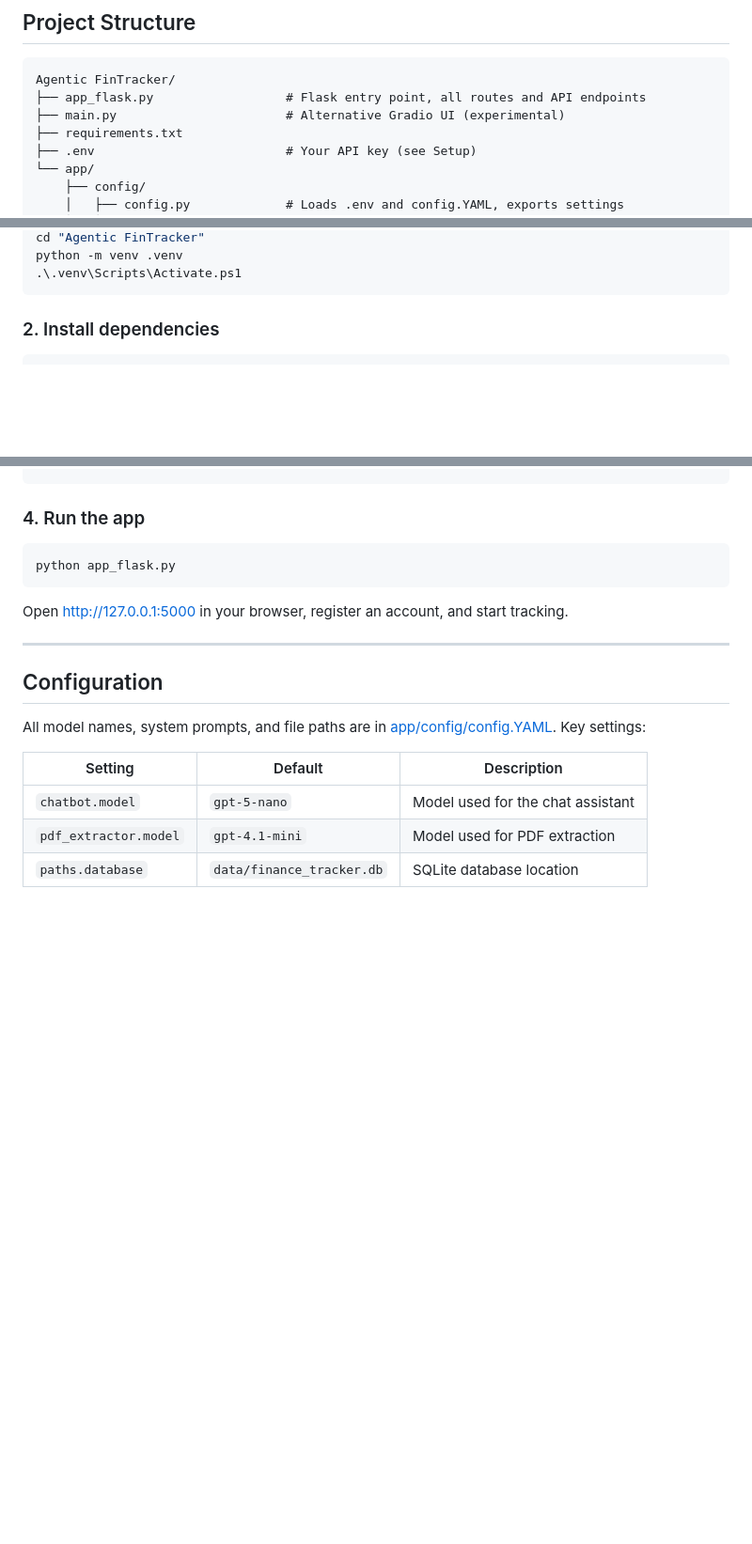
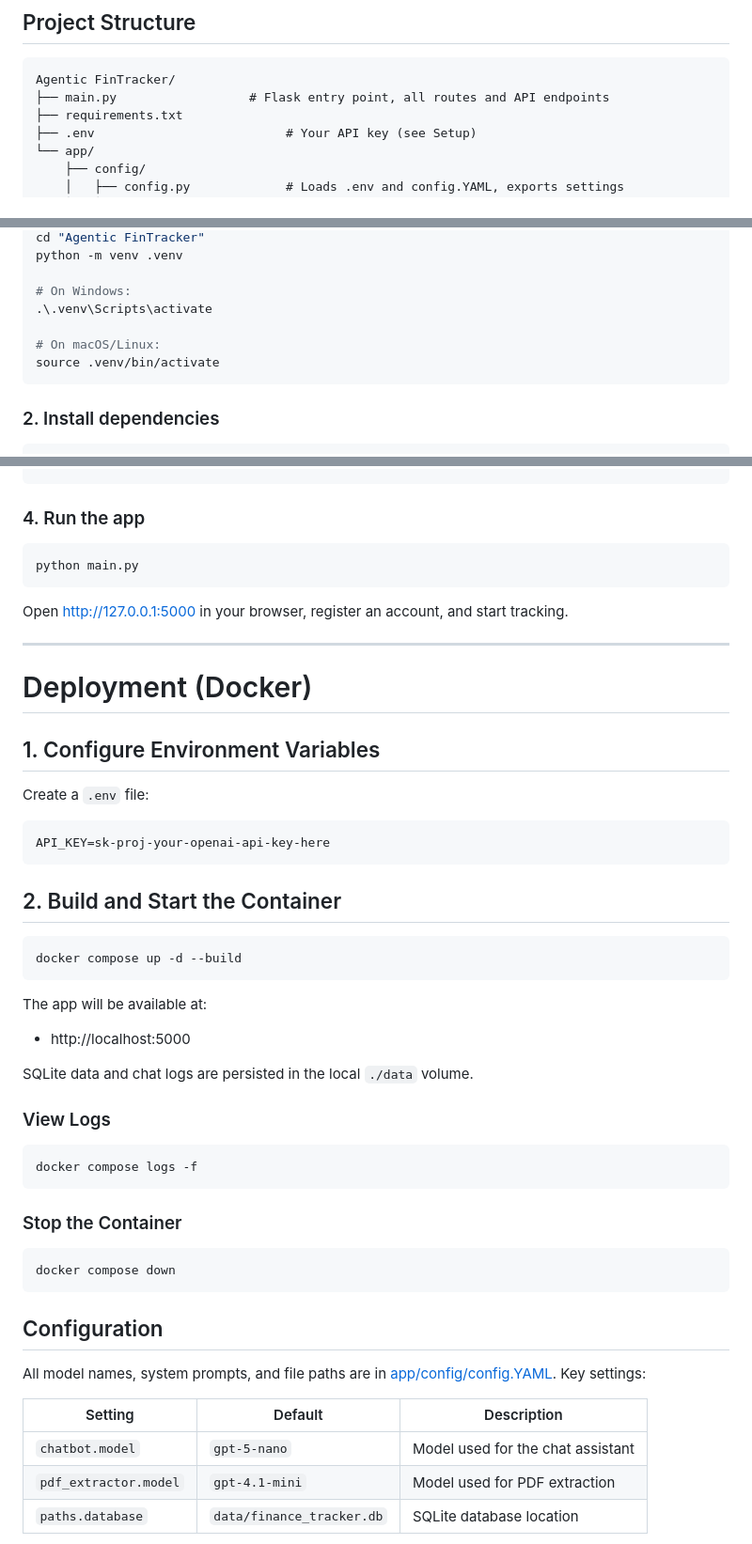
Before and after one commit to Chinthaka-Sharuna/Agentic-FinTracker, a Markdown page: README.md, 3 parts joined by grey strips. Shown at 94% size. Rendered like a GitHub page; blank space fills up the shorter version.

Commit message:
docs: update README with Docker setup and configuration instructions

````diff
--- a/README.md
+++ b/README.md
@@ -36,8 +36,7 @@ A personal finance tracker with an AI-powered conversational assistant. Log inco
 
 ```
 Agentic FinTracker/
-├── app_flask.py                  # Flask entry point, all routes and API endpoints
-├── main.py                       # Alternative Gradio UI (experimental)
+├── main.py                  # Flask entry point, all routes and API endpoints
 ├── requirements.txt
 ├── .env                          # Your API key (see Setup)
 └── app/
@@ -79,6 +78,11 @@ git clone <repo-url>
 cd "Agentic FinTracker"
 python -m venv .venv
-.\.venv\Scripts\Activate.ps1
+
+# On Windows:
+.\.venv\Scripts\activate
+
+# On macOS/Linux:
+source .venv/bin/activate
 ```
 
 ### 2. Install dependencies
@@ -98,12 +102,45 @@ API_KEY=sk-proj-your-openai-api-key-here
 ### 4. Run the app
 
 ```powershell
-python app_flask.py
+python main.py
 ```
 
 Open [http://127.0.0.1:5000](http://127.0.0.1:5000) in your browser, register an account, and start tracking.
 
 ---
+# Deployment (Docker)
+
+## 1. Configure Environment Variables
+
+Create a `.env` file:
+
+``` env
+API_KEY=sk-proj-your-openai-api-key-here
+```
+
+## 2. Build and Start the Container
+
+``` bash
+docker compose up -d --build
+```
+
+The app will be available at:
+
+-   http://localhost:5000
+
+SQLite data and chat logs are persisted in the local `./data` volume.
+
+### View Logs
+
+``` bash
+docker compose logs -f
+```
+
+### Stop the Container
+
+``` bash
+docker compose down
+```
 
 ## Configuration
 
````
Also changed, not shown: other parts of README.md (+9 -9 lines).
